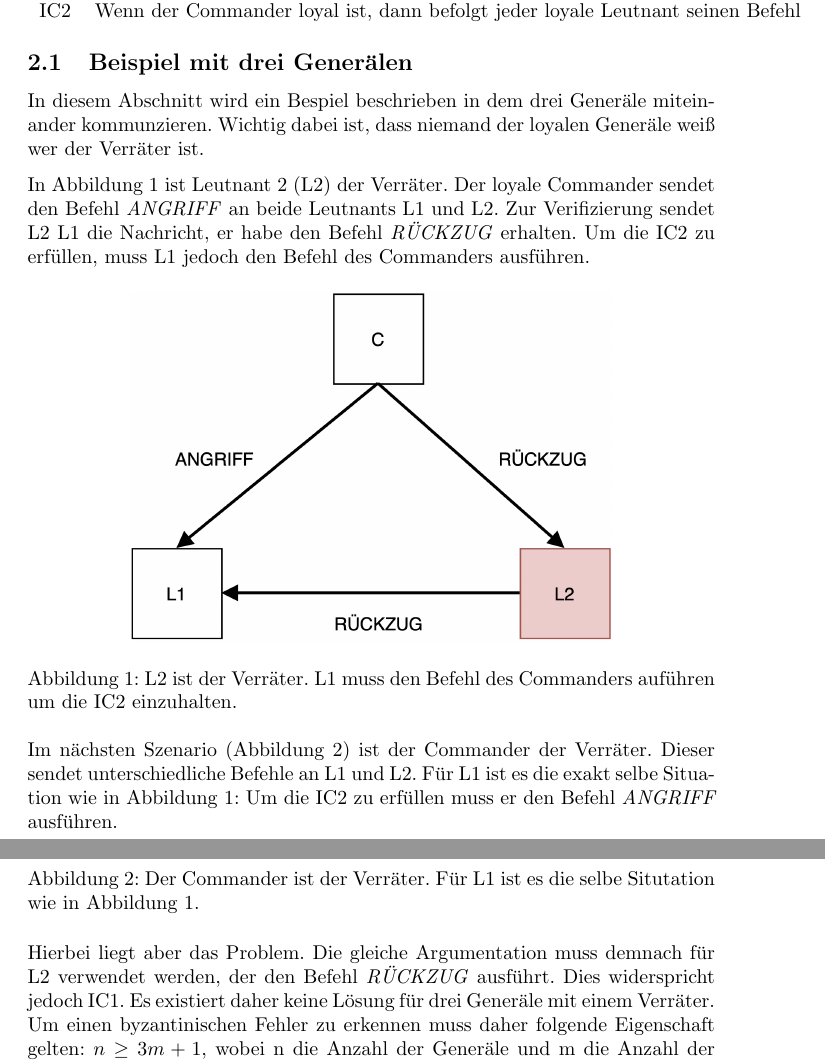
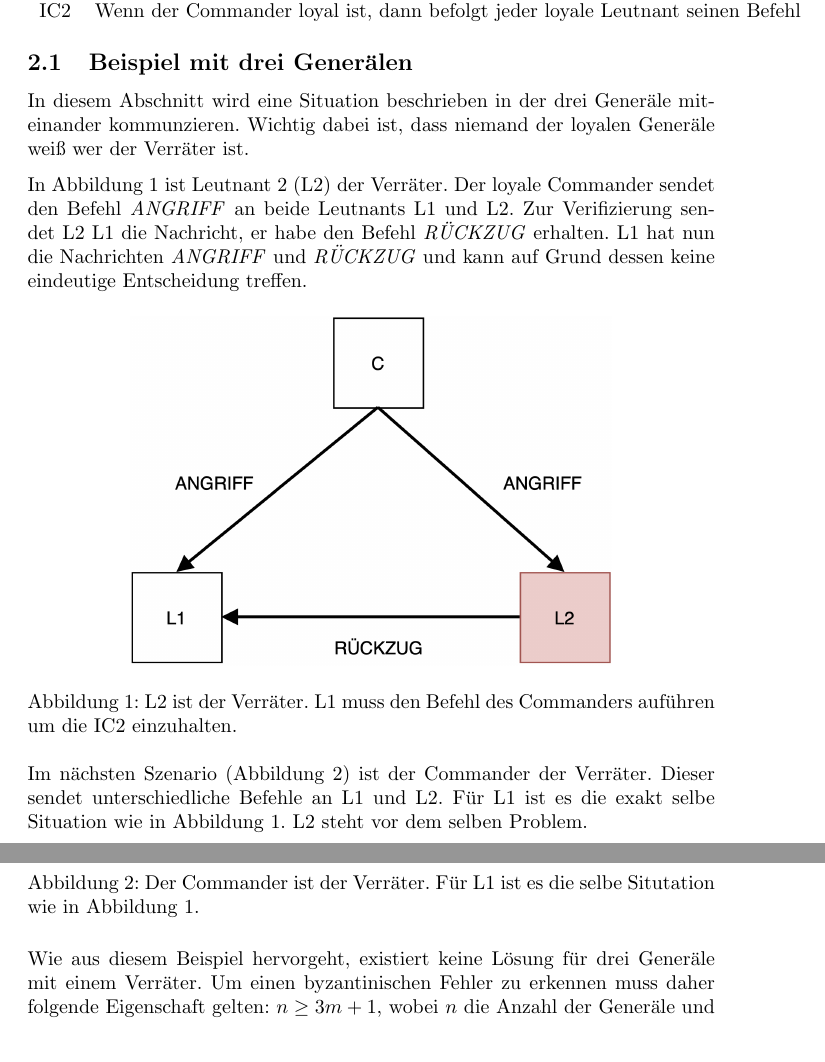
Before and after one commit to MatthiasReumann/reumann-byzantine-fault, a LaTeX document (doc/ByzantinischeFehler.tex): two parts of pages 4 and 5 of 6, joined at a grey line, cut so that both start at the same text. Compiled offline with pdfLaTeX.

Commit message:
Update examples

```diff
--- a/doc/ByzantinischeFehler.tex
+++ b/doc/ByzantinischeFehler.tex
@@ -90,15 +90,16 @@ IC2 & Wenn der Commander loyal ist, dann befolgt jeder loyale Leutnant seinen Be
 \end{tabular}
 
 \subsection{Beispiel mit drei Generälen}
-In diesem Abschnitt wird ein Bespiel beschrieben in dem drei Generäle miteinander kommunzieren.
+In diesem Abschnitt wird eine Situation beschrieben in der drei Generäle miteinander kommunzieren.
 Wichtig dabei ist, dass niemand der loyalen Generäle weiß wer der Verräter ist.
 
 \medskip
 
 In Abbildung \ref{fig:general1} ist Leutnant 2 (L2) der Verräter. Der loyale Commander
 sendet den Befehl \textit{ANGRIFF} an beide Leutnants L1 und L2. Zur Verifizierung sendet L2 L1 die Nachricht,
-er habe den Befehl \textit{RÜCKZUG} erhalten. Um die IC2 zu erfüllen, muss L1 jedoch
-den Befehl des Commanders ausführen.
+er habe den Befehl \textit{RÜCKZUG} erhalten.
+L1 hat nun die Nachrichten \textit{ANGRIFF} und \textit{RÜCKZUG} und
+kann auf Grund dessen keine eindeutige Entscheidung treffen.
 
 \begin{figure}[H]
     \centering
@@ -109,7 +110,7 @@ den Befehl des Commanders ausführen.
 
 Im nächsten Szenario (Abbildung \ref{fig:general2}) ist der Commander der Verräter. Dieser sendet unterschiedliche
 Befehle an L1 und L2. Für L1 ist es die exakt selbe Situation
-wie in Abbildung \ref{fig:general1}: Um die IC2 zu erfüllen muss er den Befehl \textit{ANGRIFF} ausführen.
+wie in Abbildung \ref{fig:general1}. L2 steht vor dem selben Problem.
 
 \begin{figure}[H]
     \centering
@@ -118,11 +119,9 @@ wie in Abbildung \ref{fig:general1}: Um die IC2 zu erfüllen muss er den Befehl
     \label{fig:general2}
 \end{figure}
 
-Hierbei liegt aber das Problem. Die gleiche Argumentation muss demnach für L2
-verwendet werden, der den Befehl \textit{RÜCKZUG} ausführt. Dies widerspricht jedoch
-IC1. Es existiert daher keine Lösung für drei Generäle mit einem Verräter.
+Wie aus diesem Beispiel hervorgeht, existiert keine Lösung für drei Generäle mit einem Verräter.
 Um einen byzantinischen Fehler zu erkennen muss daher folgende Eigenschaft gelten: $n \geq 3m + 1$,
-wobei n die Anzahl der Generäle und m die Anzahl der Verräter in diesem System ist.
+wobei $n$ die Anzahl der Generäle und $m$ die Anzahl der Verräter in diesem System ist.
 
 \subsection{Lösung}
 
```
Also changed, not shown: doc/ByzantinischeFehler.pdf, doc/img/general1.png, doc/ByzantinischeFehler.tex (21 more changed lines).
